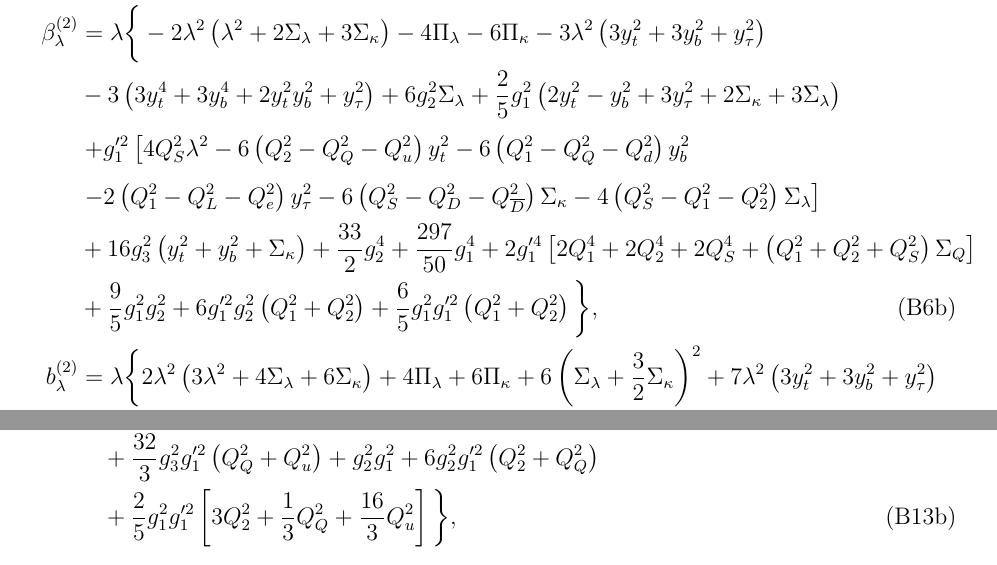
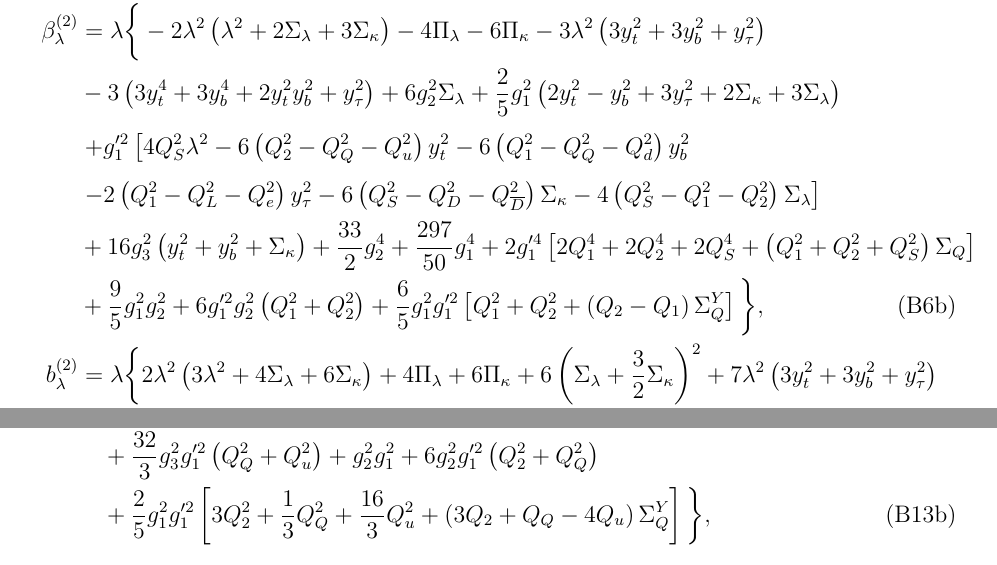
Before and after one commit to azedarach/E6SSM-Tuning, a LaTeX paper (paper/e6ssm-tuning-paper.tex): two parts of pages 32 and 43 of 57, joined at a grey line, cut so that both start at the same text. Compiled offline with pdfLaTeX.

Commit message:
Fixed type in one-loop beta for m_S^2, restored two-loop trace terms to two-loop betas for \lambda and y_t that are missing in the trilinears

```diff
--- a/paper/e6ssm-tuning-paper.tex
+++ b/paper/e6ssm-tuning-paper.tex
@@ -1474,7 +1474,7 @@ and the $O(t^2)$ coefficient in the series expansion are
 &{}\left.+g_1'^2\left [ 4Q_S^2\lambda^2 -6\left ( Q_2^2-Q_Q^2-Q_u^2\right )y_t^2-6\left ( Q_1^2-Q_Q^2-Q_d^2\right )y_b^2 \right.\right.\nonumber\\
 &{}\left.-2\left ( Q_1^2-Q_L^2-Q_e^2\right )y_\tau^2-6\left ( Q_S^2-Q_D^2-Q_{\overline{D}}^2 \right )\Sigma_\kappa-4\left ( Q_S^2-Q_1^2-Q_2^2\right )\Sigma_\lambda\right ]\nonumber\\
 &{}+16g_3^2\left ( y_t^2+y_b^2+\Sigma_\kappa\right ) +\frac{33}{2}g_2^4+\frac{297}{50}g_1^4+2g_1'^4\left [ 2Q_1^4+2Q_2^4+2Q_S^4+\left ( Q_1^2+Q_2^2+Q_S^2\right )\Sigma_{Q}\right ]\nonumber\\
-&{}+\frac{9}{5}g_1^2g_2^2+6g_1'^2g_2^2\left ( Q_1^2+Q_2^2\right )+\frac{6}{5}g_1^2g_1'^2\left (Q_1^2+Q_2^2\right )\bigg \},\label{eq:USSMLambdaBetaTwoLoop}\\
+&{}+\frac{9}{5}g_1^2g_2^2+6g_1'^2g_2^2\left ( Q_1^2+Q_2^2\right )+\frac{6}{5}g_1^2g_1'^2\left [Q_1^2+Q_2^2+\left ( Q_2 - Q_1 \right )\Sigma_Q^Y\right ]\bigg \},\label{eq:USSMLambdaBetaTwoLoop}\\
 b_\lambda^{(2)}&=\lambda \bigg \{ 2\lambda^2\left ( 3\lambda^2 +4\Sigma_\lambda +6\Sigma_\kappa \right )+4\Pi_\lambda + 6\Pi_\kappa +6\left ( \Sigma_\lambda+\frac{3}{2}\Sigma_\kappa\right )^2+7\lambda^2\left ( 3y_t^2+3y_b^2+y_\tau^2\right )\nonumber\\
 &{}+\left ( 3y_t^2+3y_b^2+y_\tau^2\right )\left (2\Sigma_\lambda+3\Sigma_\kappa\right ) +3\left ( \frac{15}{2}y_t^4+\frac{15}{2}y_b^4+\frac{3}{2}y_\tau^4 +5y_b^2y_t^2 +3y_b^2y_\tau^2 +y_t^2y_\tau^2\right )\nonumber\\
 &{}-\frac{1}{5}g_1^2\left ( 12\lambda^2+16y_b^2+22y_t^2+12y_\tau^2+12\Sigma_\lambda +13\Sigma_\kappa \right )\nonumber\\
@@ -1744,7 +1744,7 @@ If the one-loop contributions to the effective potential from top and stop loops
 &{}+16g_3^2y_t^2+6g_2^2y_t^2+g_1^2\left ( \frac{6}{5}y_t^2+\frac{2}{5}y_b^2\right )+\frac{128}{9}g_3^4+\frac{33}{2}g_2^4+\frac{3913}{450}g_1^4\nonumber\\
 &{}+2g_1'^4\left [ 2\left ( Q_2^4+Q_Q^4+Q_u^4\right )+\left ( Q_2^2+Q_Q^2+Q_u^2\right )\Sigma_{Q}\right ]+8g_3^2g_2^2+\frac{136}{45}g_3^2g_1^2\nonumber\\
 &{}+\frac{32}{3}g_3^2g_1'^2\left ( Q_Q^2+Q_u^2\right )+g_2^2g_1^2+6g_2^2g_1'^2\left ( Q_2^2+Q_Q^2\right )\nonumber\\
-&{}+\frac{2}{5}g_1^2g_1'^2\left [ 3Q_2^2+\frac{1}{3}Q_Q^2+\frac{16}{3}Q_u^2\right ]\bigg \},\label{eq:USSMYu22BetaTwoLoop}\\
+&{}+\frac{2}{5}g_1^2g_1'^2\left [ 3Q_2^2+\frac{1}{3}Q_Q^2+\frac{16}{3}Q_u^2+\left ( 3Q_2+Q_Q-4Q_u\right )\Sigma_Q^Y\right ]\bigg \},\label{eq:USSMYu22BetaTwoLoop}\\
 b_{y_t}^{(2)}&=y_t\bigg \{ 54y_t^4+\frac{13}{2}y_b^4+13y_t^2y_b^2+y_b^2y_\tau^2+\lambda^2\left ( \frac{5}{2}\lambda^2+15y_t^2+5y_b^2+y_\tau^2+2\Sigma_\lambda+3\Sigma_\kappa \right )\nonumber\\
 &{}-\frac{16}{3}g_3^2\left ( \lambda^2+2y_b^2+12y_t^2\right )-6g_2^2\left ( \lambda^2+y_b^2+6y_t^2\right )-g_1^2\left ( \frac{22}{15}\lambda^2+\frac{4}{3}y_b^2+\frac{52}{5}y_t^2\right )\nonumber\\
 &{}-2g_1'^2\left [ \lambda^2 \left (Q_1^2+2Q_2^2+Q_S^2+Q_Q^2+Q_u^2 \right )+y_b^2\left ( Q_1^2+Q_2^2+2Q_Q^2+Q_u^2+Q_d^2\right )\right.\nonumber\\
```
Also changed, not shown: paper/e6eta_tb10_tuning_vs_higgs.png, paper/e6inert_tb10_tuning_vs_higgs.png, paper/e6psi_tb10_tuning_vs_higgs.png, paper/e6ssm-tuning-paper.tex (2 more changed lines).
